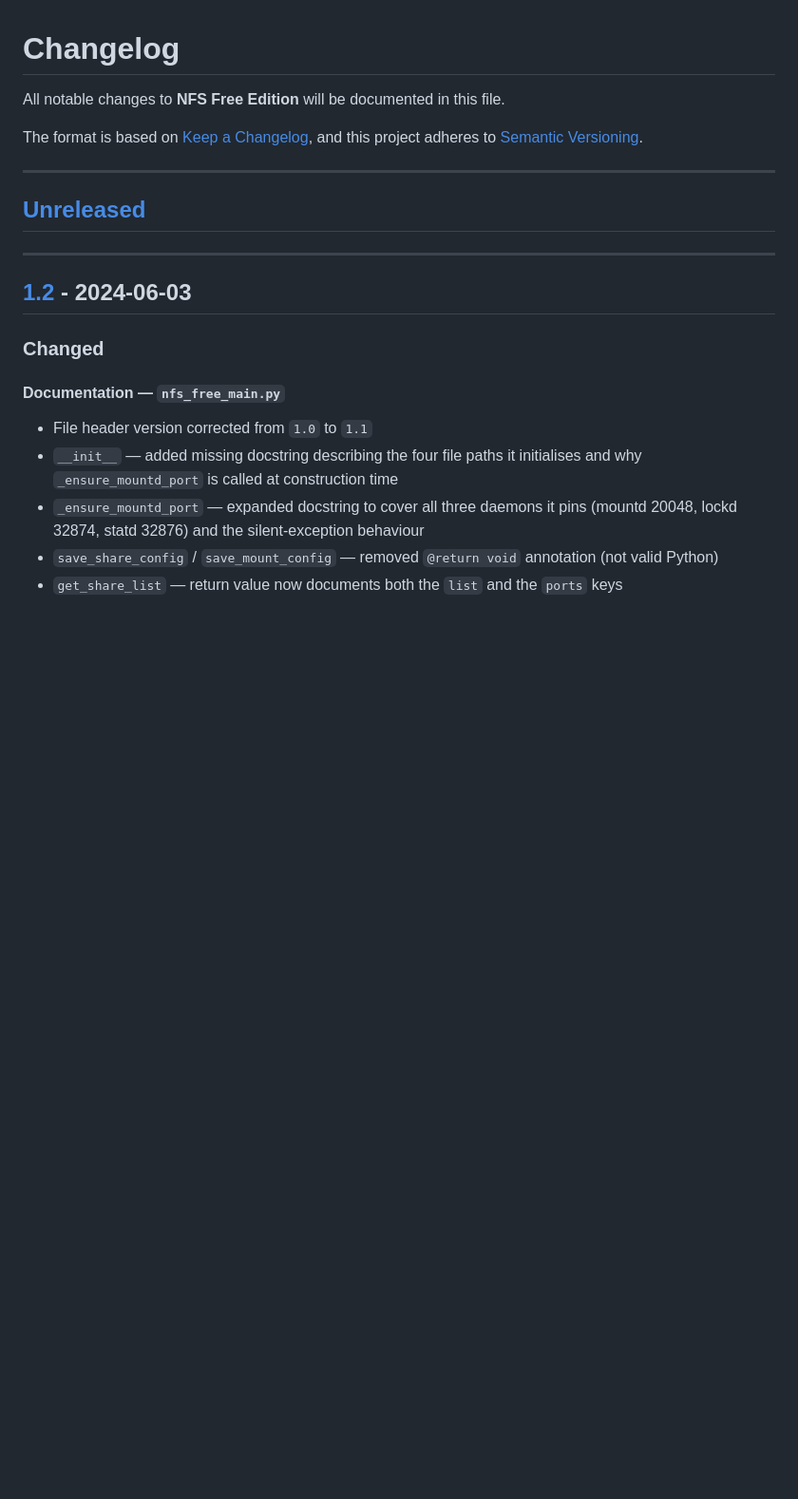
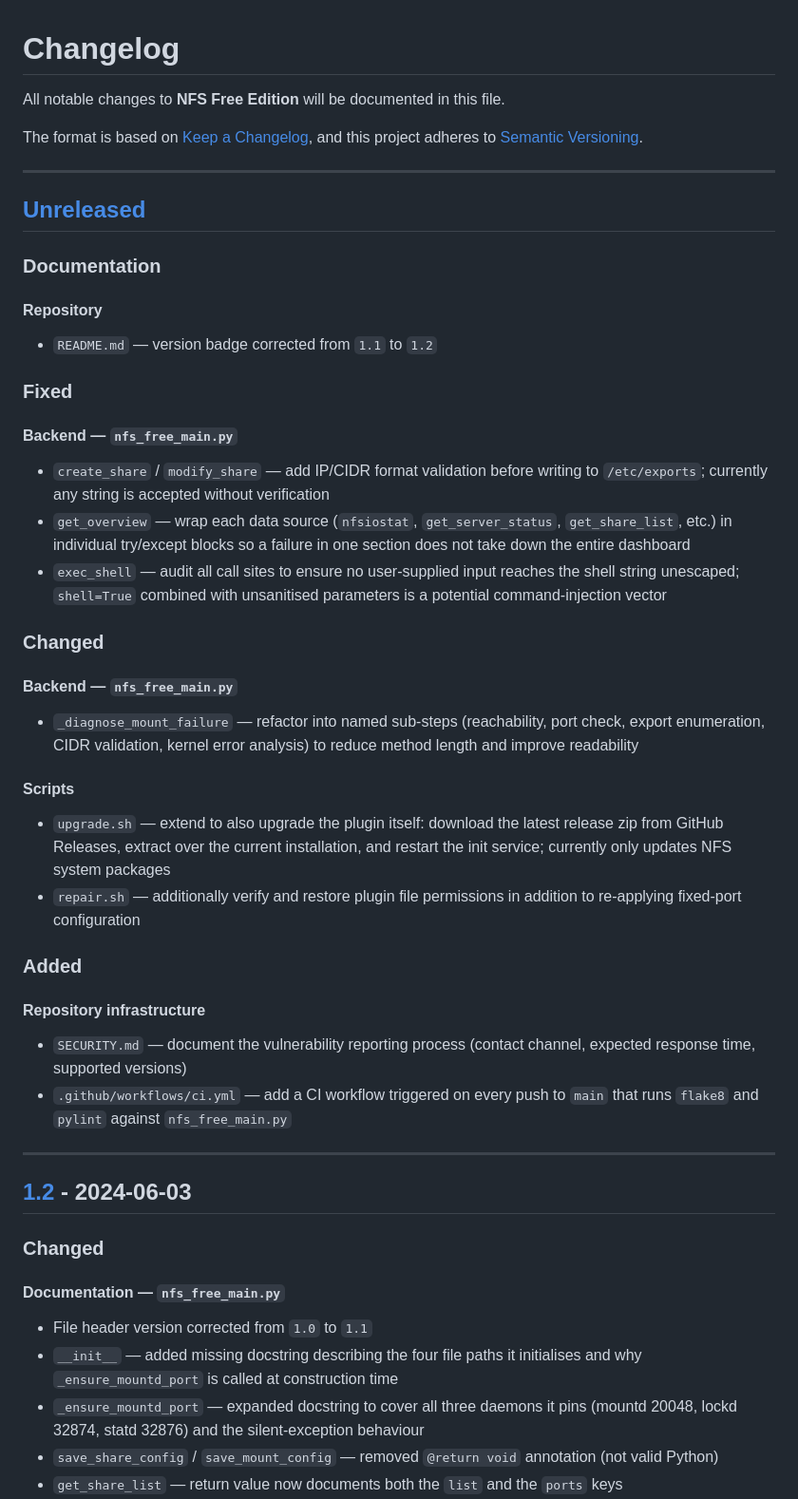
Before and after one commit to jalexiscv/aaPanel-nfs-free, a Markdown page: docs/CHANGELOG.md, the part around the change. Shown at 95% size. Rendered like a GitHub page; blank space fills up the shorter version.

Commit message:
Document planned improvements in Unreleased section of CHANGELOG

```diff
--- a/docs/CHANGELOG.md
+++ b/docs/CHANGELOG.md
@@ -8,6 +8,33 @@ and this project adheres to [Semantic Versioning](https://semver.org/spec/v2.0.0
 ---
 
 ## [Unreleased]
+
+### Documentation
+
+#### Repository
+- `README.md` — version badge corrected from `1.1` to `1.2`
+
+### Fixed
+
+#### Backend — `nfs_free_main.py`
+- `create_share` / `modify_share` — add IP/CIDR format validation before writing to `/etc/exports`; currently any string is accepted without verification
+- `get_overview` — wrap each data source (`nfsiostat`, `get_server_status`, `get_share_list`, etc.) in individual try/except blocks so a failure in one section does not take down the entire dashboard
+- `exec_shell` — audit all call sites to ensure no user-supplied input reaches the shell string unescaped; `shell=True` combined with unsanitised parameters is a potential command-injection vector
+
+### Changed
+
+#### Backend — `nfs_free_main.py`
+- `_diagnose_mount_failure` — refactor into named sub-steps (reachability, port check, export enumeration, CIDR validation, kernel error analysis) to reduce method length and improve readability
+
+#### Scripts
+- `upgrade.sh` — extend to also upgrade the plugin itself: download the latest release zip from GitHub Releases, extract over the current installation, and restart the init service; currently only updates NFS system packages
+- `repair.sh` — additionally verify and restore plugin file permissions in addition to re-applying fixed-port configuration
+
+### Added
+
+#### Repository infrastructure
+- `SECURITY.md` — document the vulnerability reporting process (contact channel, expected response time, supported versions)
+- `.github/workflows/ci.yml` — add a CI workflow triggered on every push to `main` that runs `flake8` and `pylint` against `nfs_free_main.py`
 
 ---
 
```
